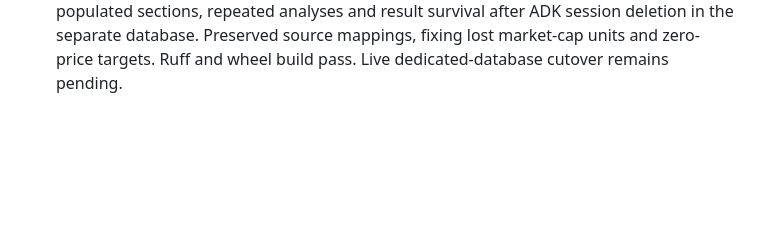
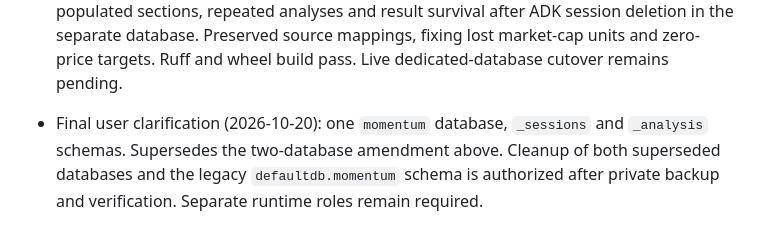
Before and after one commit to kaligautier/trading-on-IBKR-with-ADK-, a Markdown page: tasks/todo.md, the part around the change. GitHub-like rendering; blank space fills up the shorter version.

Commit message:
docs(momentum): record final single-database schema layout

```diff
--- a/tasks/todo.md
+++ b/tasks/todo.md
@@ -363,3 +363,8 @@ MCP remain later work; they cannot substitute for the complete analysis worker.
   and result survival after ADK session deletion in the separate database.
   Preserved source mappings, fixing lost market-cap units and zero-price targets.
   Ruff and wheel build pass. Live dedicated-database cutover remains pending.
+
+- Final user clarification (2026-10-20): one `momentum` database, `_sessions` and
+  `_analysis` schemas. Supersedes the two-database amendment above. Cleanup of both
+  superseded databases and the legacy `defaultdb.momentum` schema is authorized
+  after private backup and verification. Separate runtime roles remain required.
```
Also changed, not shown: docs/specs/momentum-service.md (+16 -16 lines), tasks/plan.md (+14 -14 lines).
